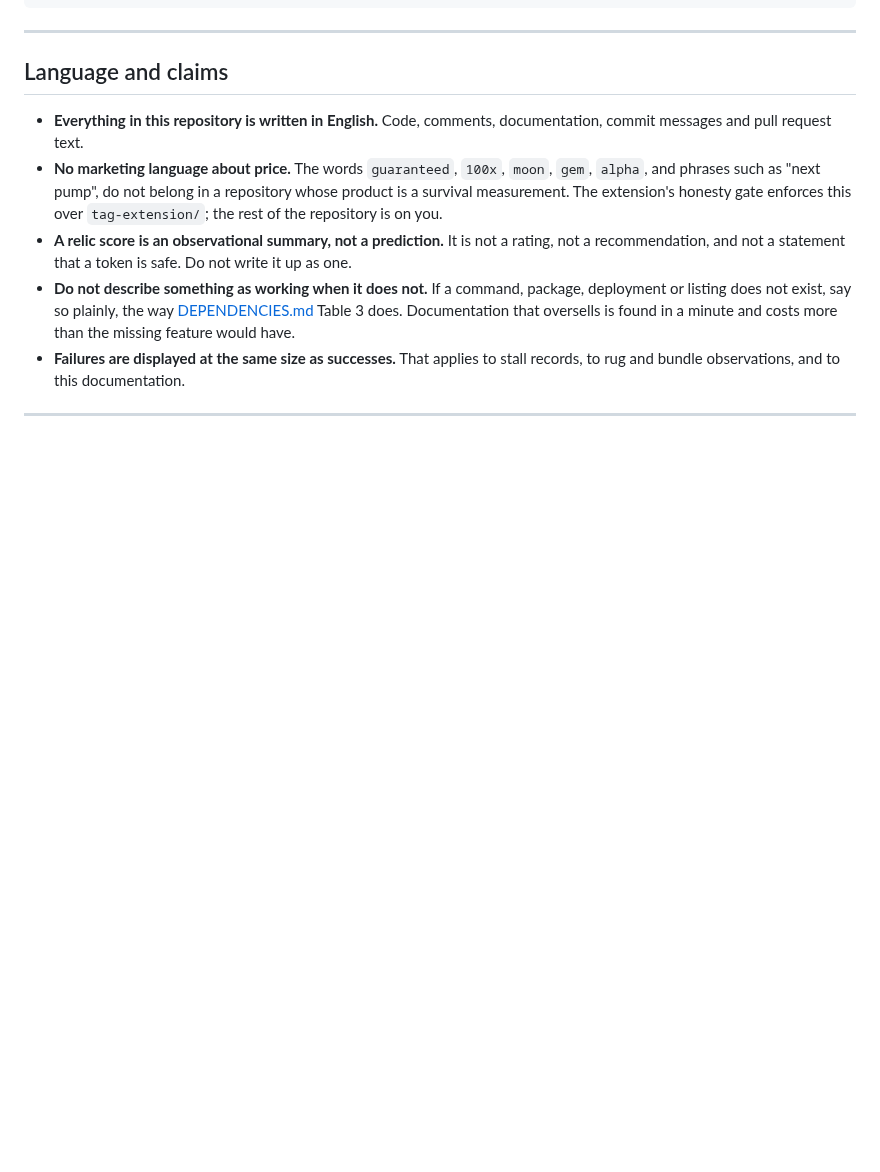
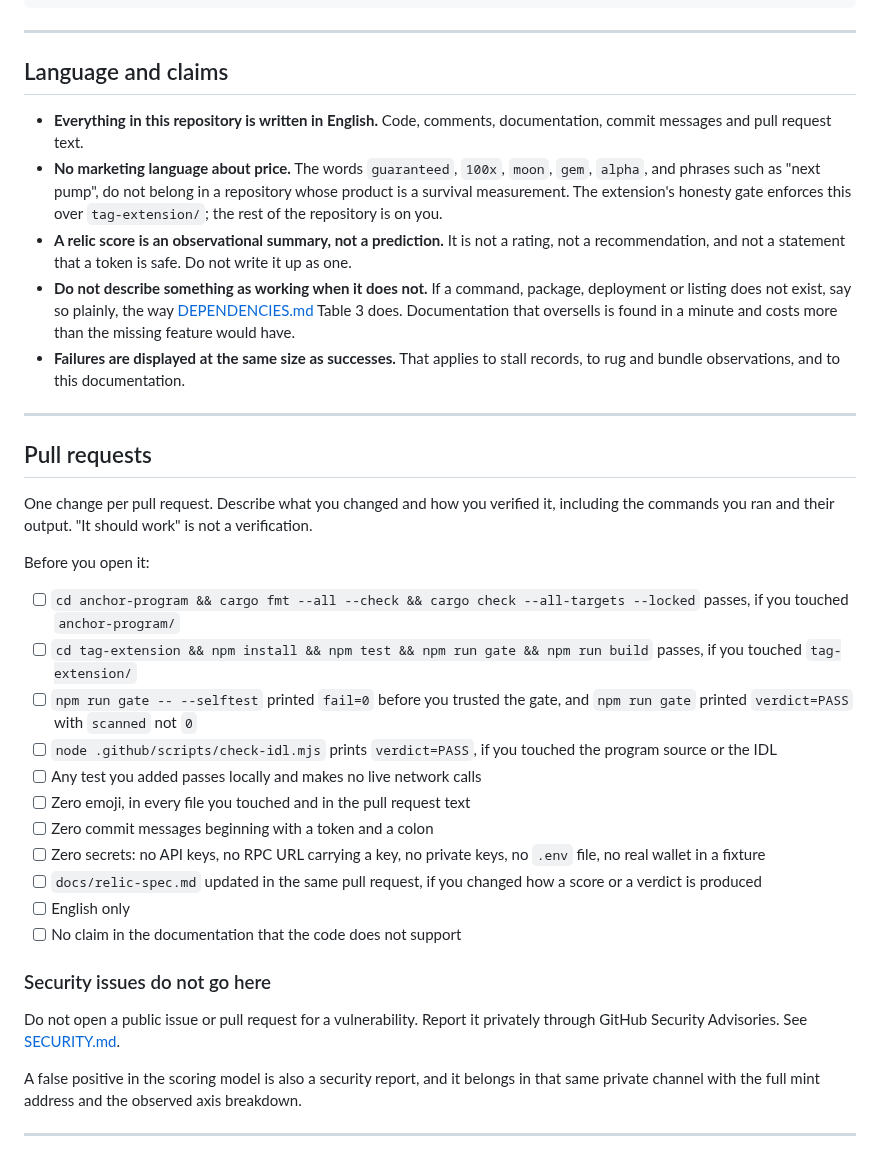
Before and after one commit to BazrMarket/bazr, a Markdown page: CONTRIBUTING.md, the part around the change. GitHub-like rendering; blank space fills up the shorter version.

Commit message:
write the pull requests section of CONTRIBUTING

```diff
--- a/CONTRIBUTING.md
+++ b/CONTRIBUTING.md
@@ -351,3 +351,40 @@ grep -nP '[\x{1F000}-\x{1FAFF}\x{2190}-\x{21FF}\x{2300}-\x{23FF}\x{2460}-\x{24FF
   records, to rug and bundle observations, and to this documentation.
 
 ---
+
+## Pull requests
+
+One change per pull request. Describe what you changed and how you verified it,
+including the commands you ran and their output. "It should work" is not a
+verification.
+
+Before you open it:
+
+- [ ] `cd anchor-program && cargo fmt --all --check && cargo check --all-targets --locked`
+      passes, if you touched `anchor-program/`
+- [ ] `cd tag-extension && npm install && npm test && npm run gate && npm run build`
+      passes, if you touched `tag-extension/`
+- [ ] `npm run gate -- --selftest` printed `fail=0` before you trusted the gate,
+      and `npm run gate` printed `verdict=PASS` with `scanned` not `0`
+- [ ] `node .github/scripts/check-idl.mjs` prints `verdict=PASS`, if you touched
+      the program source or the IDL
+- [ ] Any test you added passes locally and makes no live network calls
+- [ ] Zero emoji, in every file you touched and in the pull request text
+- [ ] Zero commit messages beginning with a token and a colon
+- [ ] Zero secrets: no API keys, no RPC URL carrying a key, no private keys, no
+      `.env` file, no real wallet in a fixture
+- [ ] `docs/relic-spec.md` updated in the same pull request, if you changed how a
+      score or a verdict is produced
+- [ ] English only
+- [ ] No claim in the documentation that the code does not support
+
+### Security issues do not go here
+
+Do not open a public issue or pull request for a vulnerability. Report it
+privately through GitHub Security Advisories. See [SECURITY.md](SECURITY.md).
+
+A false positive in the scoring model is also a security report, and it belongs
+in that same private channel with the full mint address and the observed axis
+breakdown.
+
+---
```
